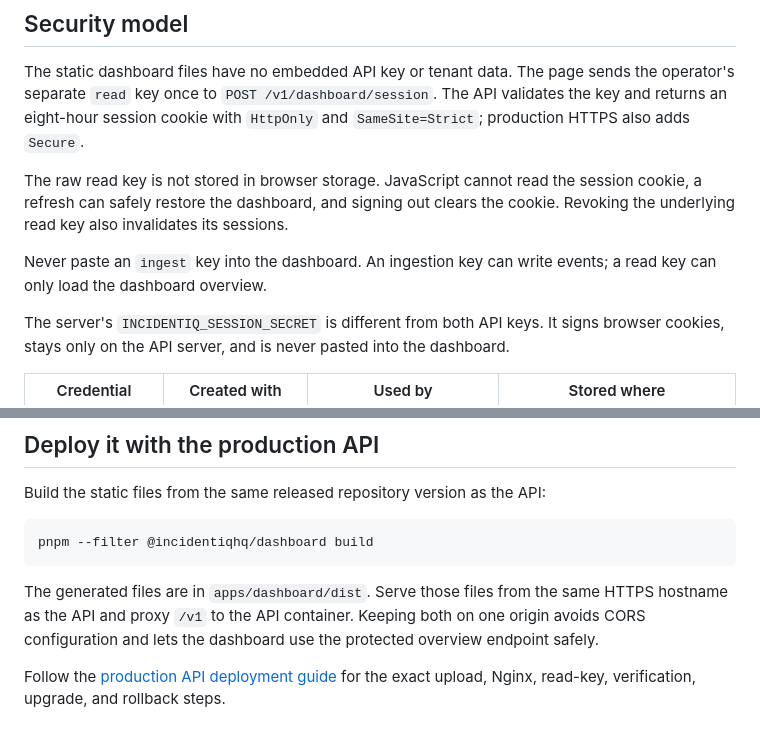
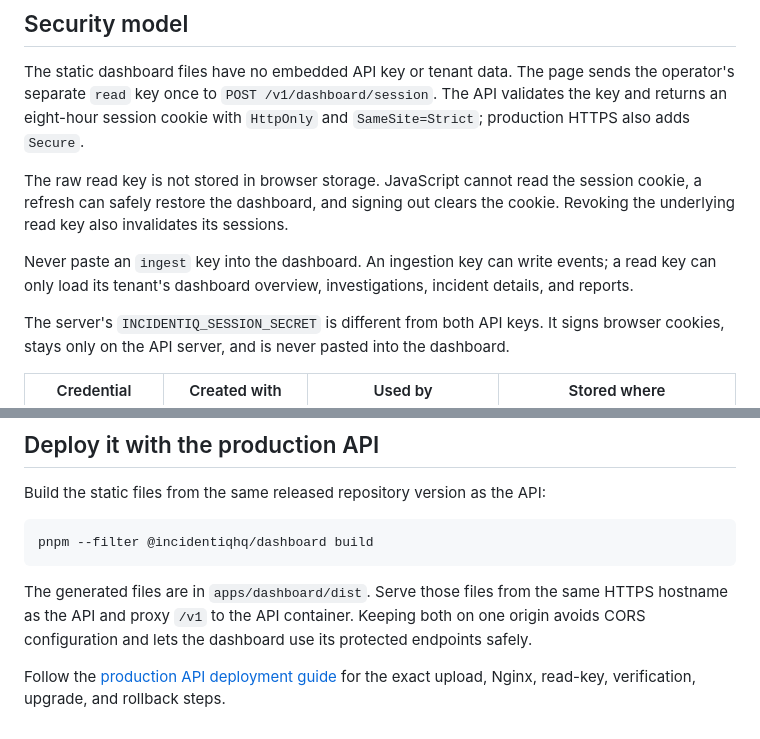
Before and after one commit to Shreyanshi200/IncidentIQ, a Markdown page: docs/dashboard.md, 2 parts joined by grey strips. Drawn GitHub-style.

````diff
--- a/docs/dashboard.md
+++ b/docs/dashboard.md
@@ -8,7 +8,7 @@ The static dashboard files have no embedded API key or tenant data. The page sen
 
 The raw read key is not stored in browser storage. JavaScript cannot read the session cookie, a refresh can safely restore the dashboard, and signing out clears the cookie. Revoking the underlying read key also invalidates its sessions.
 
-Never paste an `ingest` key into the dashboard. An ingestion key can write events; a read key can only load the dashboard overview.
+Never paste an `ingest` key into the dashboard. An ingestion key can write events; a read key can only load its tenant's dashboard overview, investigations, incident details, and reports.
 
 The server's `INCIDENTIQ_SESSION_SECRET` is different from both API keys. It signs browser cookies, stays only on the API server, and is never pasted into the dashboard.
 
@@ -85,6 +85,6 @@ Build the static files from the same released repository version as the API:
 pnpm --filter @incidentiqhq/dashboard build
 ```
 
-The generated files are in `apps/dashboard/dist`. Serve those files from the same HTTPS hostname as the API and proxy `/v1` to the API container. Keeping both on one origin avoids CORS configuration and lets the dashboard use the protected overview endpoint safely.
+The generated files are in `apps/dashboard/dist`. Serve those files from the same HTTPS hostname as the API and proxy `/v1` to the API container. Keeping both on one origin avoids CORS configuration and lets the dashboard use its protected endpoints safely.
 
 Follow the [production API deployment guide](deployment/api-production.md#6-deploy-the-dashboard) for the exact upload, Nginx, read-key, verification, upgrade, and rollback steps.
````
Also changed, not shown: README.md (+3 -3 lines), docs/integrations/kubernetes-collector.md (+12 -8 lines), assets/screenshots/incident-report.png, 1 other file.
